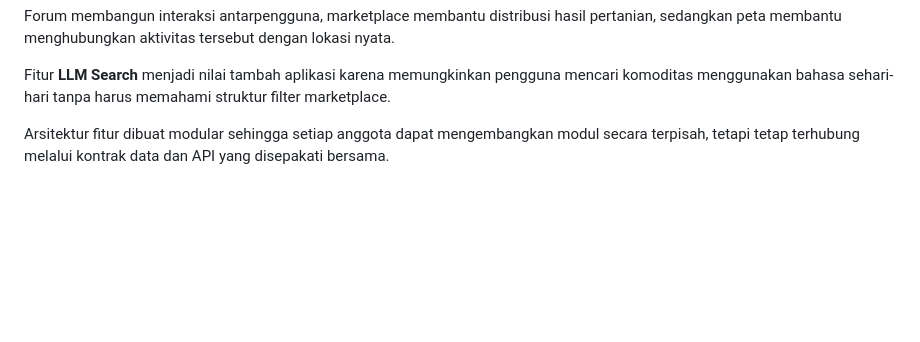
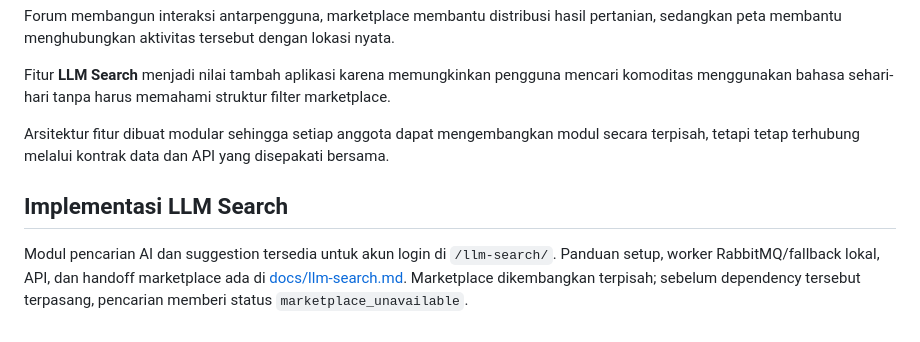
Before and after one commit to PBP-E2-Gasal-2026/UrbanHarvestCommunity, a Markdown page: README.md, the part around the change. GitHub-like rendering; blank space fills up the shorter version.

```diff
--- a/README.md
+++ b/README.md
@@ -1149,3 +1149,10 @@ Forum membangun interaksi antarpengguna, marketplace membantu distribusi hasil p
 Fitur **LLM Search** menjadi nilai tambah aplikasi karena memungkinkan pengguna mencari komoditas menggunakan bahasa sehari-hari tanpa harus memahami struktur filter marketplace.
 
 Arsitektur fitur dibuat modular sehingga setiap anggota dapat mengembangkan modul secara terpisah, tetapi tetap terhubung melalui kontrak data dan API yang disepakati bersama.
+
+## Implementasi LLM Search
+
+Modul pencarian AI dan suggestion tersedia untuk akun login di `/llm-search/`.
+Panduan setup, worker RabbitMQ/fallback lokal, API, dan handoff marketplace ada di
+[docs/llm-search.md](docs/llm-search.md). Marketplace dikembangkan terpisah; sebelum
+dependency tersebut terpasang, pencarian memberi status `marketplace_unavailable`.
```
